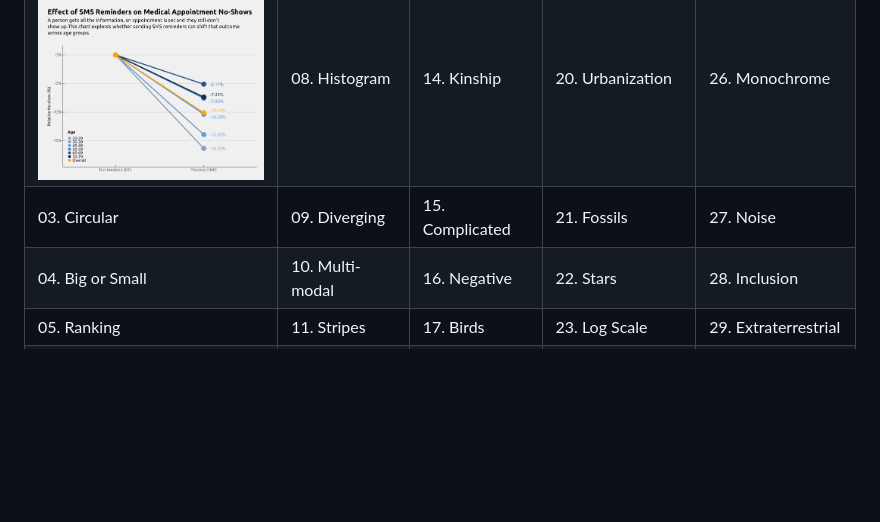
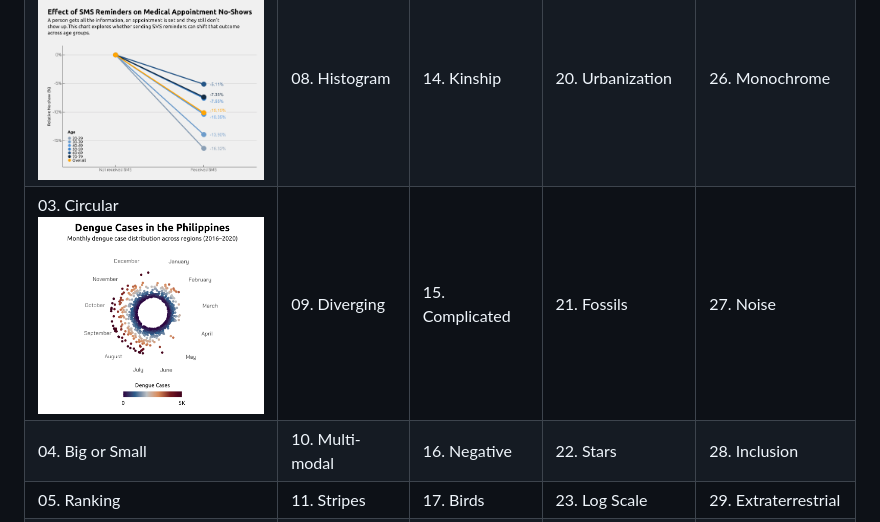
Before and after one commit to barreiro-r/30-day-chart-challenge, a Markdown page: README.md, the part around the change. Rendered like a GitHub page; pictures changed too: 2025/images/day3.png (added); blank space fills up the shorter version.

Commit message:
add day 3

```diff
--- a/README.md
+++ b/README.md
@@ -8,7 +8,7 @@ My submissions for the [#30DayChartChallenge](https://github.com/30DayChartChall
 |-----------------------|----------------------|-----------------------|--------------------------|----------------------------------|
 | 01. Fractions ![day1](/2025/images/day1.png)         | 07. Outliers         | 13. Clusters          | 19. Smooth               | 25. Risk                         |
 | 02.Slope ![day2](/2025/images/day2.png) | 08. Histogram        | 14. Kinship           | 20. Urbanization         | 26. Monochrome                   |
-| 03. Circular          | 09. Diverging        | 15. Complicated       | 21. Fossils              | 27. Noise                        |
+| 03. Circular ![day3](/2025/images/day3.png) | 09. Diverging        | 15. Complicated       | 21. Fossils              | 27. Noise                        |
 | 04. Big or Small      | 10. Multi-modal      | 16. Negative          | 22. Stars                | 28. Inclusion                    |
 | 05. Ranking           | 11. Stripes          | 17. Birds             | 23. Log Scale            | 29. Extraterrestrial             |
 | 06. Florence Nightingale (theme day) | 12. Data.gov (data day) | 18. El Pais (theme day) | 24. World Health Organization (data day) | 30. National Geographic (theme day) |
```
Also changed, not shown: 2 other files.
